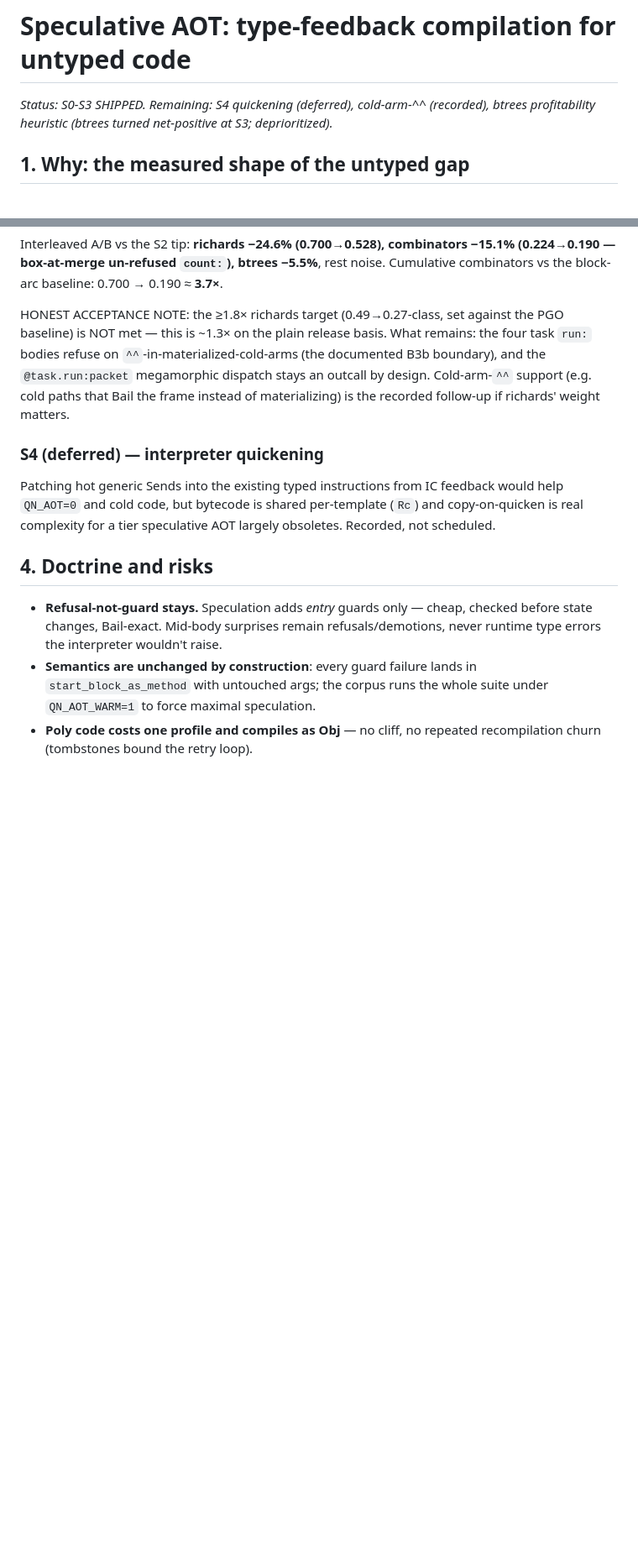
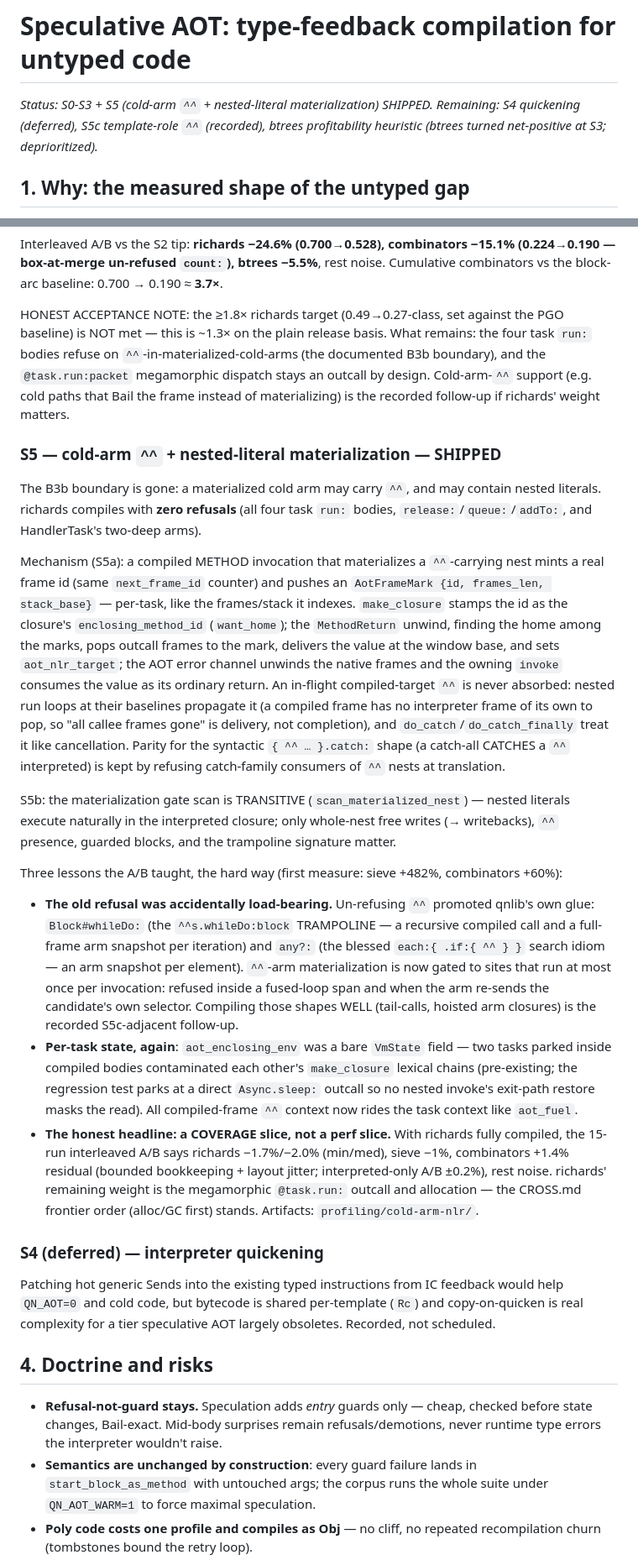
Before and after one commit to quoin-lang/quoin, a Markdown page: docs/SPECULATIVE_AOT_ARCH.md, 2 parts joined by grey strips. Shown at 84% size. Drawn GitHub-style; blank space fills up the shorter version.

Commit message:
docs(spec-aot): record S5 (cold-arm ^^ + nested literals) honestly
Status line + a full S5 section: the mechanism (frame marks, want_home,
never-absorbed in-flight unwind, catch parity), the three lessons (the
old refusal was accidentally load-bearing for whileDo:/any?:; per-task
AOT context, again; coverage slice — richards fully compiles but moves
only ~-2%, the weight is megamorphic dispatch + allocation). Final
A/B table in profiling/cold-arm-nlr/notes.md.

Co-Authored-By: Claude Fable 5 <noreply@anthropic.com>

```diff
--- a/docs/SPECULATIVE_AOT_ARCH.md
+++ b/docs/SPECULATIVE_AOT_ARCH.md
@@ -1,6 +1,6 @@
 # Speculative AOT: type-feedback compilation for untyped code
 
-*Status: S0-S3 SHIPPED. Remaining: S4 quickening (deferred), cold-arm-^^ (recorded), btrees profitability heuristic (btrees turned net-positive at S3; deprioritized).*
+*Status: S0-S3 + S5 (cold-arm `^^` + nested-literal materialization) SHIPPED. Remaining: S4 quickening (deferred), S5c template-role `^^` (recorded), btrees profitability heuristic (btrees turned net-positive at S3; deprioritized).*
 
 ## 1. Why: the measured shape of the untyped gap
 
@@ -212,6 +212,61 @@ release basis. What remains: the four task `run:` bodies refuse on
 Cold-arm-`^^` support (e.g. cold paths that Bail the frame instead of
 materializing) is the recorded follow-up if richards' weight matters.
 
+### S5 — cold-arm `^^` + nested-literal materialization — SHIPPED
+
+The B3b boundary is gone: a materialized cold arm may carry `^^`, and
+may contain nested literals. richards compiles with **zero refusals**
+(all four task `run:` bodies, `release:`/`queue:`/`addTo:`, and
+HandlerTask's two-deep arms).
+
+Mechanism (S5a): a compiled METHOD invocation that materializes a
+`^^`-carrying nest mints a real frame id (same `next_frame_id`
+counter) and pushes an `AotFrameMark {id, frames_len, stack_base}` —
+per-task, like the frames/stack it indexes. `make_closure` stamps the
+id as the closure's `enclosing_method_id` (`want_home`); the
+`MethodReturn` unwind, finding the home among the marks, pops outcall
+frames to the mark, delivers the value at the window base, and sets
+`aot_nlr_target`; the AOT error channel unwinds the native frames and
+the owning `invoke` consumes the value as its ordinary return. An
+in-flight compiled-target `^^` is never absorbed: nested run loops at
+their baselines propagate it (a compiled frame has no interpreter
+frame of its own to pop, so "all callee frames gone" is delivery, not
+completion), and `do_catch`/`do_catch_finally` treat it like
+cancellation. Parity for the syntactic `{ ^^ … }.catch:` shape (a
+catch-all CATCHES a `^^` interpreted) is kept by refusing
+catch-family consumers of `^^` nests at translation.
+
+S5b: the materialization gate scan is TRANSITIVE
+(`scan_materialized_nest`) — nested literals execute naturally in the
+interpreted closure; only whole-nest free writes (→ writebacks), `^^`
+presence, guarded blocks, and the trampoline signature matter.
+
+Three lessons the A/B taught, the hard way (first measure: sieve
++482%, combinators +60%):
+
+- **The old refusal was accidentally load-bearing.** Un-refusing `^^`
+  promoted qnlib's own glue: `Block#whileDo:` (the `^^s.whileDo:block`
+  TRAMPOLINE — a recursive compiled call and a full-frame arm snapshot
+  per iteration) and `any?:` (the blessed `each:{ .if:{ ^^ } }` search
+  idiom — an arm snapshot per element). `^^`-arm materialization is
+  now gated to sites that run at most once per invocation: refused
+  inside a fused-loop span and when the arm re-sends the candidate's
+  own selector. Compiling those shapes WELL (tail-calls, hoisted arm
+  closures) is the recorded S5c-adjacent follow-up.
+- **Per-task state, again**: `aot_enclosing_env` was a bare `VmState`
+  field — two tasks parked inside compiled bodies contaminated each
+  other's `make_closure` lexical chains (pre-existing; the regression
+  test parks at a direct `Async.sleep:` outcall so no nested invoke's
+  exit-path restore masks the read). All compiled-frame `^^` context
+  now rides the task context like `aot_fuel`.
+- **The honest headline: a COVERAGE slice, not a perf slice.** With
+  richards fully compiled, the 15-run interleaved A/B says richards
+  −1.7%/−2.0% (min/med), sieve −1%, combinators +1.4% residual
+  (bounded bookkeeping + layout jitter; interpreted-only A/B ±0.2%),
+  rest noise. richards' remaining weight is the megamorphic
+  `@task.run:` outcall and allocation — the CROSS.md frontier order
+  (alloc/GC first) stands. Artifacts: `profiling/cold-arm-nlr/`.
+
 ### S4 (deferred) — interpreter quickening
 
 Patching hot generic Sends into the existing typed instructions from IC
```
